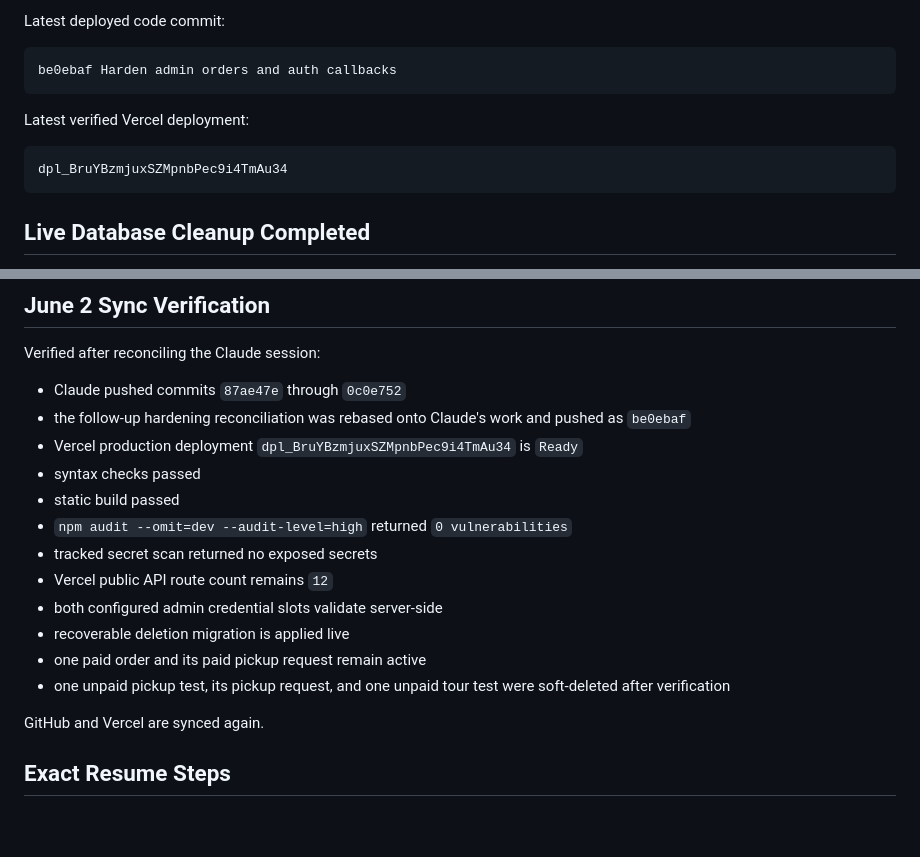
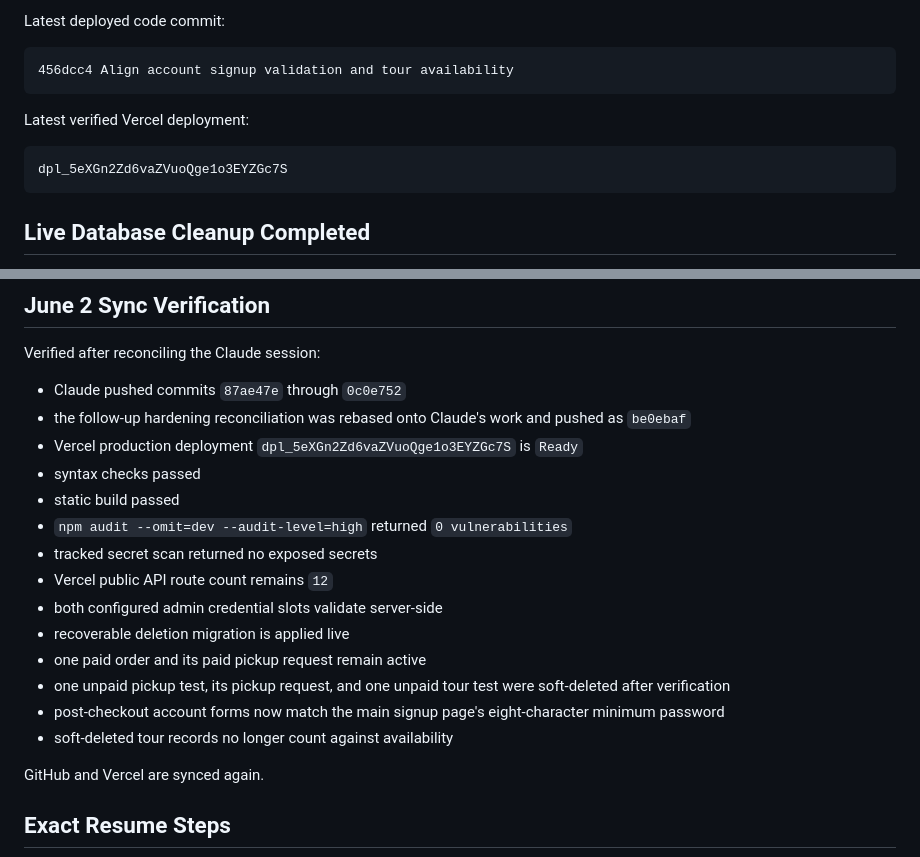
Before and after one commit to destileriacoqui/cemi-rum, a Markdown page: CLAUDE_HANDOFF.md, 2 parts joined by grey strips. Drawn GitHub-style; blank space fills up the shorter version.

Commit message:
Refresh verified production handoff

````diff
--- a/CLAUDE_HANDOFF.md
+++ b/CLAUDE_HANDOFF.md
@@ -79,13 +79,13 @@ Commerce features currently deployed:
 Latest deployed code commit:
 
 ```text
-be0ebaf Harden admin orders and auth callbacks
+456dcc4 Align account signup validation and tour availability
 ```
 
 Latest verified Vercel deployment:
 
 ```text
-dpl_BruYBzmjuxSZMpnbPec9i4TmAu34
+dpl_5eXGn2Zd6vaZVuoQge1o3EYZGc7S
 ```
 
 ## Live Database Cleanup Completed
@@ -410,7 +410,7 @@ Verified after reconciling the Claude session:
 
 - Claude pushed commits `87ae47e` through `0c0e752`
 - the follow-up hardening reconciliation was rebased onto Claude's work and pushed as `be0ebaf`
-- Vercel production deployment `dpl_BruYBzmjuxSZMpnbPec9i4TmAu34` is `Ready`
+- Vercel production deployment `dpl_5eXGn2Zd6vaZVuoQge1o3EYZGc7S` is `Ready`
 - syntax checks passed
 - static build passed
 - `npm audit --omit=dev --audit-level=high` returned `0 vulnerabilities`
@@ -420,6 +420,8 @@ Verified after reconciling the Claude session:
 - recoverable deletion migration is applied live
 - one paid order and its paid pickup request remain active
 - one unpaid pickup test, its pickup request, and one unpaid tour test were soft-deleted after verification
+- post-checkout account forms now match the main signup page's eight-character minimum password
+- soft-deleted tour records no longer count against availability
 
 GitHub and Vercel are synced again.
 
````
Also changed, not shown: HANDOFF.md (+3 -2 lines).
